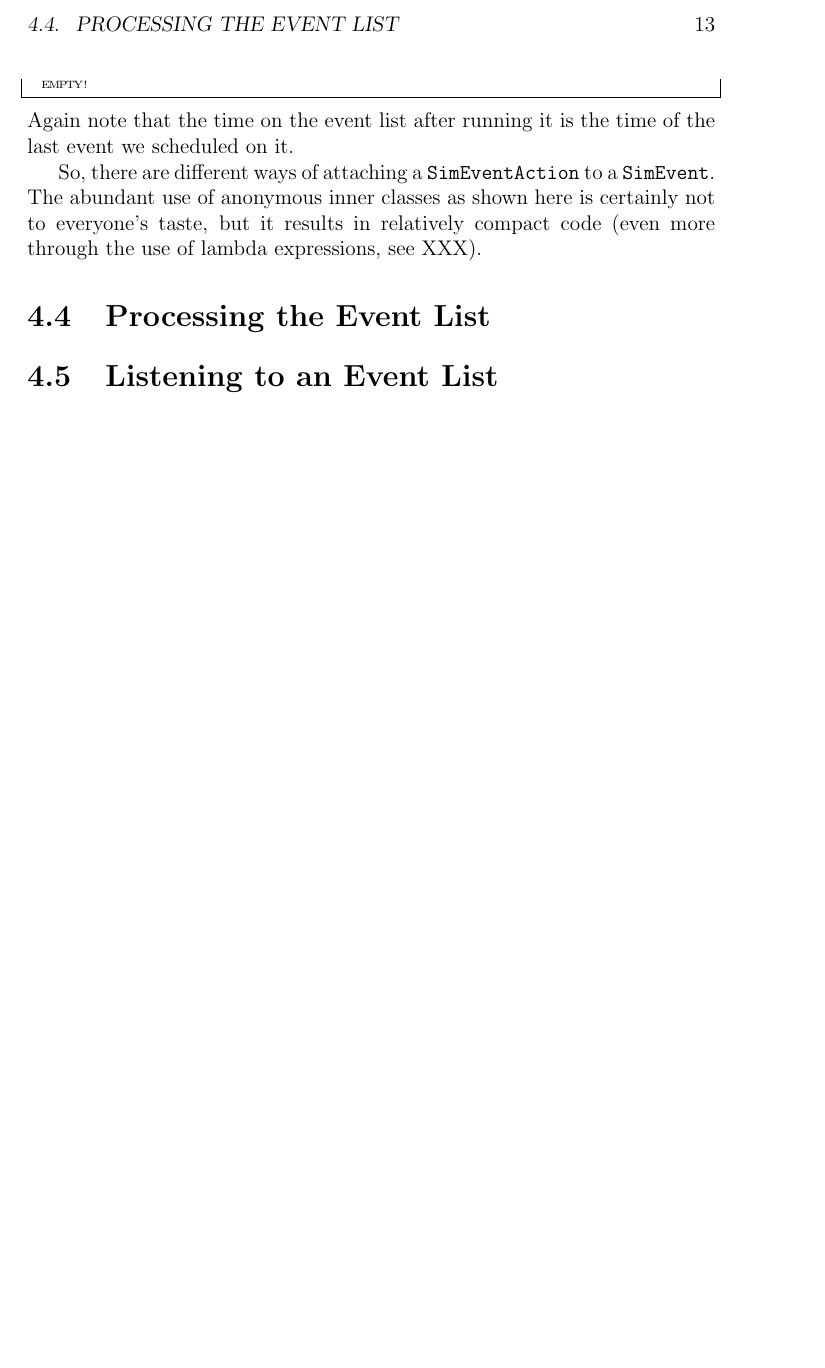
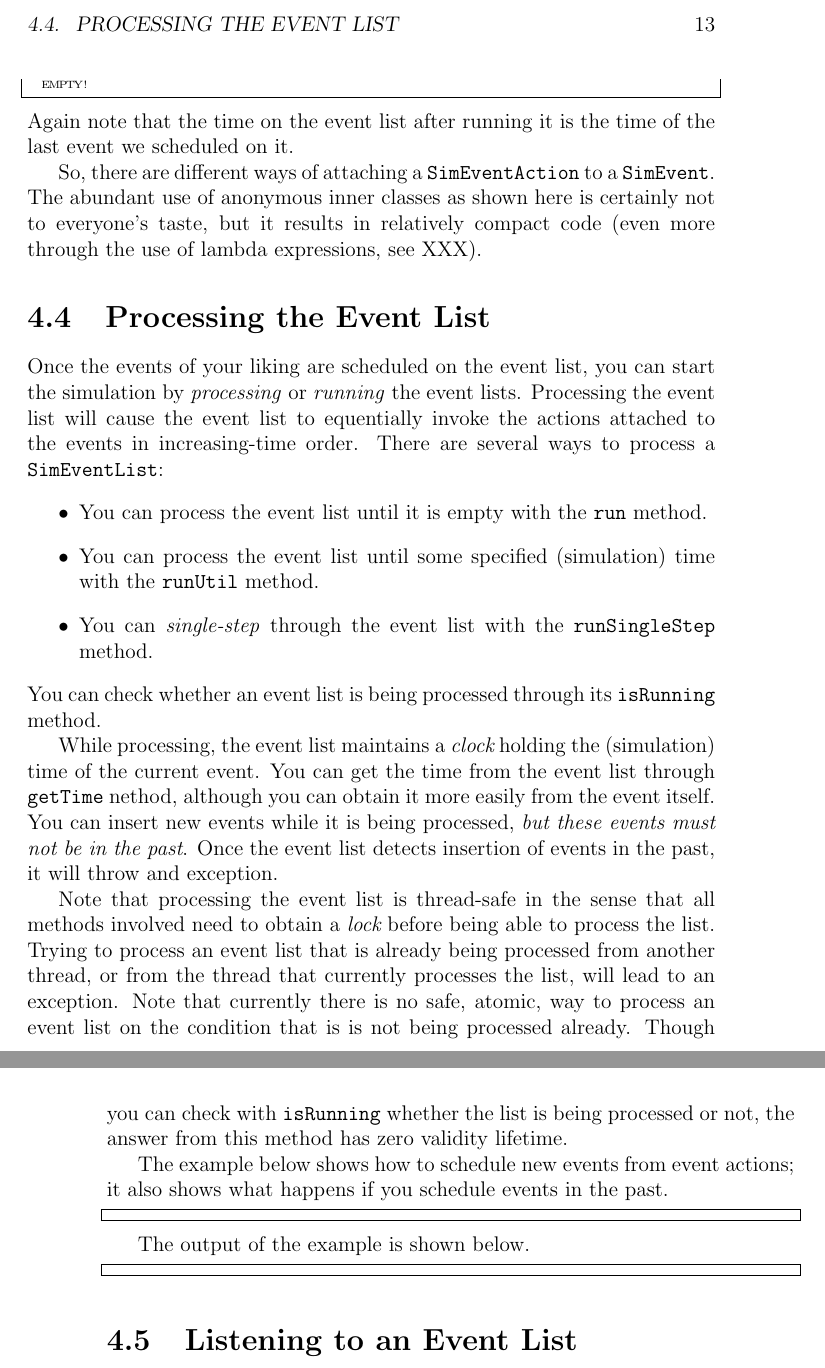
Before and after one commit to jandejongh/jqueues, a LaTeX book (doc/JQueues.tex): part of page 13 of 29 before the commit and two parts of pages 13 and 14 of 29 after it, the two joined at a grey line, cut so that both start at the same text, the shorter picture padded with empty space. Compiled offline with pdfLaTeX.

Commit message:
Progress...
git-svn-id: https://jandejongh.dnsdojo.org:3690/jqueues/trunk@439 23c8eed1-2f9f-4d5d-b507-dd3313c27e4c

```diff
--- a/doc/JQueues.tex
+++ b/doc/JQueues.tex
@@ -273,6 +273,56 @@ The abundant use of anonymous inner classes as shown here
 
 \section{Processing the Event List}
 
+Once the events of your liking are scheduled on the event list,
+  you can start the simulation by {\em processing\/} or {\em running\/}
+  the event lists.
+Processing the event list will cause the event list to
+  equentially invoke the actions attached to the events
+  in increasing-time order.
+There are several ways to process a \lstinline{SimEventList}:
+\begin{itemize}
+  \item You can process the event list until it is empty with the \lstinline{run} method.
+  \item You can process the event list until some specified (simulation) time with the
+          \lstinline{runUtil} method.
+  \item You can {\em single-step\/} through the event list with the
+          \lstinline{runSingleStep} method.
+\end{itemize}
+You can check whether an event list is being processed through its \lstinline{isRunning}
+  method.
+
+While processing, the event list maintains a {\em clock}
+  holding the (simulation) time of the current event.
+You can get the time from the event list through \lstinline{getTime} nethod,
+  although you can obtain it more easily from the event itself.
+You can insert new events while it is being processed,
+  {\em but these events must not be in the past}.
+Once the event list detects insertion of events in the past,
+  it will throw and exception.
+
+Note that processing the event list
+  is thread-safe in the sense that all methods involved
+  need to obtain a {\em lock} before being able to process the list.
+Trying to process an event list that is already being processed
+  from another thread,
+  or from the thread that currently processes the list,
+  will lead to an exception.
+Note that currently there is no safe, atomic, way
+  to process an event list on the condition that is
+  is not being processed already.
+Though you can check with \lstinline{isRunning}
+  whether the list is being processed or not,
+  the answer from this method has zero validity lifetime.
+
+The example below shows how to schedule new events
+  from event actions; it also shows what happens if you schedule
+  events in the past.
+\begin{lstlisting}[basicstyle=\tiny]
+\end{lstlisting}
+
+The output of the example is shown below.
+\begin{lstlisting}[basicstyle=\tiny]
+\end{lstlisting}
+
 \section{Listening to an Event List}
 
 \section{Advanced Topics}
```
Also changed, not shown: doc/JQueues.tex (12 more changed lines).
